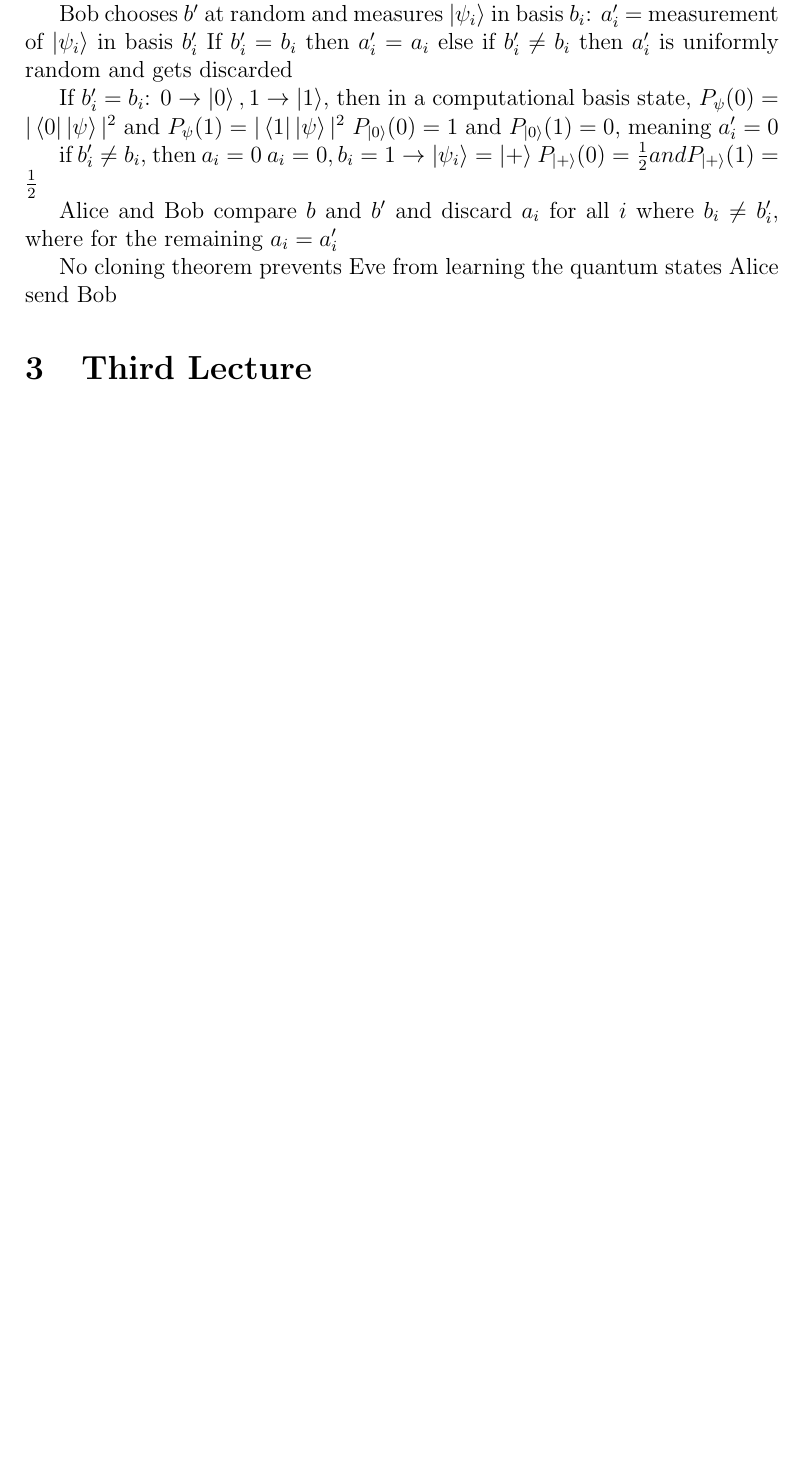
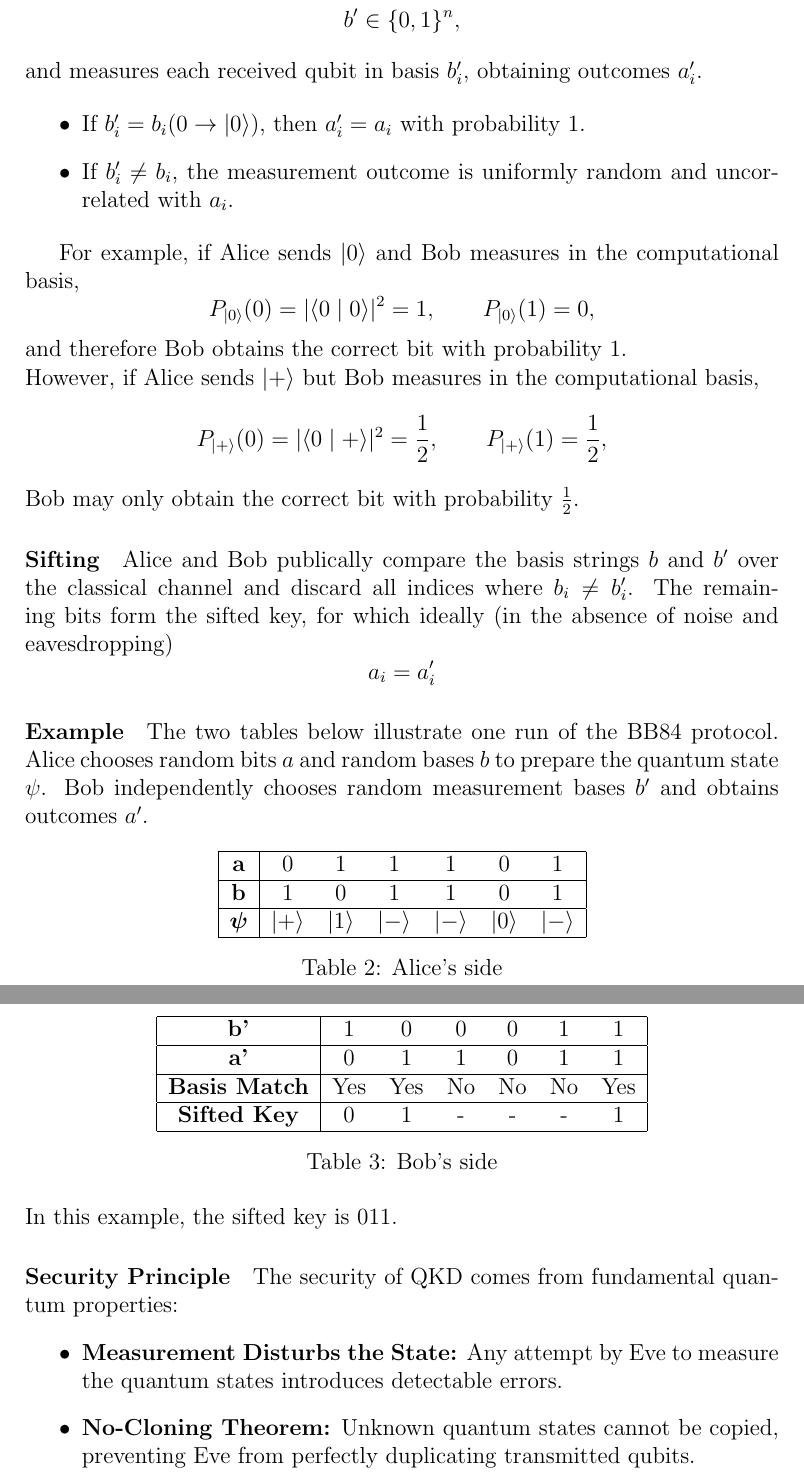
Before and after one commit to gegelendvay/qc805_notes, a LaTeX document (Notes.tex): part of page 9 of 9 before the commit and two parts of pages 10 and 11 of 12 after it, the two joined at a grey line, cut so that both start at the same text, the shorter picture padded with empty space. Compiled offline with pdfLaTeX.

Commit message:
Clean up second lecture notes

```diff
--- a/Notes.tex
+++ b/Notes.tex
@@ -191 +212,5 @@ Alice chooses two bit-strings at random: $a,b \in \{0,1\}^*$ where $a$ is the ke
 
+\paragraph{Measurement Phase}
+Bob independently chooses a random basis string
+\[b' \in \{0,1\}^n,\]
+and measures each received qubit in basis $b'_i$, obtaining outcomes $a'_i$.
@@ -197,20 +217,67 @@ Alice prepares qubit states $\ket{\psi_i}$ by encoding $a_i$:
 
-Alice sends them across the quantum channel
+\begin{itemize}
+    \item If $b'_i = b_i (0 \to \ket{0})$, then $a'_i = a_i$ with probability 1.
+    \item If $b'_i \neq b_i$, the measurement outcome is uniformly random and uncorrelated with $a_i$.
+\end{itemize}
 
-Bob chooses $b'$ at random and measures $\ket{\psi_i}$ in basis $b_i$: $a'_i$ = measurement of $\ket{\psi_i}$ in basis $b'_i$
-If $b'_i = b_i$ then $a'_i = a_i$ else if $b'_i \neq b_i$ then $a'_i$ is uniformly random and gets discarded
+For example, if Alice sends $\ket{0}$ and Bob measures in the computational basis,
+\[P_{\ket{0}}(0) = |\langle 0 \mid 0 \rangle|^2 = 1, \qquad P_{\ket{0}}(1) = 0,\]
+and therefore Bob obtains the correct bit with probability $1$.
 
-If $b'_i = b_i$: $0 \to \ket{0}, 1 \to \ket{1}$, then in a computational basis state, $P_{\psi}(0) = |\bra{0}\ket{\psi}|^2$ and $P_{\psi}(1) = |\bra{1}\ket{\psi}|^2$
-$P_{\ket{0}}(0) = 1$ and $P_{\ket{0}}(1) = 0$, meaning $a'_i = 0$
+\noindent However, if Alice sends $\ket{+}$ but Bob measures in the computational basis,
+\[P_{\ket{+}}(0) = |\langle 0 \mid + \rangle|^2 = \frac{1}{2}, \qquad P_{\ket{+}}(1) = \frac{1}{2},\]
+Bob may only obtain the correct bit with probability $\frac{1}{2}$.
 
-if $b'_i \neq b_i$, then $a_i = 0$
-$a_i = 0, b_i = 1 \to \ket{\psi_i} = \ket{+}$
-$P_{\ket{+}}(0) = \frac{1}{2} and P_{\ket{+}}(1) = \frac{1}{2}$
+\paragraph{Sifting}
+Alice and Bob publically compare the basis strings $b$ and $b'$ over the classical channel and discard all indices where $b_i \neq b'_i$.
+The remaining bits form the sifted key, for which ideally (in the absence of noise and eavesdropping)
+\[a_i = a'_i\]
 
-Alice and Bob compare $b$ and $b'$ and discard $a_i$ for all $i$ where $b_i \neq b'_i$, where for the remaining $a_i = a'_i$
+\paragraph{Example}
+The two tables below illustrate one run of the BB84 protocol.
+Alice chooses random bits $a$ and random bases $b$ to prepare the quantum state $\psi$.
+Bob independently chooses random measurement bases $b'$ and obtains outcomes $a'$.
 
-No cloning theorem prevents Eve from learning the quantum states Alice send Bob
+\begin{table}[h!]
+    \centering
+    \begin{tabular}{|c|*{6}{c}|}
+        \hline
+        \textbf{a} & 0 & 1 & 1 & 1 & 0 & 1 \\
+        \hline
+        \textbf{b} & 1 & 0 & 1 & 1 & 0 & 1 \\
+        \hline
+        $\boldsymbol{\psi}$ & $\ket{+}$ & $\ket{1}$ & $\ket{-}$ & $\ket{-}$ & $\ket{0}$ & $\ket{-}$ \\
+        \hline
+    \end{tabular}
+    \caption{Alice's side}
+\end{table}
 
-\section{Third Lecture}
+\clearpage
+\begin{table}[h!]
+    \centering
+    \begin{tabular}{|c|*{6}{c}|}
+        \hline
+        \textbf{b'} & 1 & 0 & 0 & 0 & 1 & 1 \\
+        \hline
+        \textbf{a'} & 0 & 1 & 1 & 0 & 1 & 1 \\
+        \hline
+        \textbf{Basis Match} & Yes & Yes & No & No & No & Yes \\
+        \hline
+        \textbf{Sifted Key} & 0 & 1 & - & - & - & 1 \\
+        \hline
+    \end{tabular}
+    \caption{Bob's side}
+\end{table}
+
+\noindent In this example, the sifted key is 011.
+
+\paragraph{Security Principle}
+The security of QKD comes from fundamental quantum properties:
+\begin{itemize}
+    \item \textbf{Measurement Disturbs the State:} Any attempt by Eve to measure the quantum states introduces detectable errors.
+    \item \textbf{No-Cloning Theorem:} Unknown quantum states cannot be copied, preventing Eve from perfectly duplicating transmitted qubits.
+\end{itemize}
+
+\newpage\section{Third Lecture}
 
 \end{document}
```
Also changed, not shown: Notes.pdf, Notes.tex (102 more changed lines).
